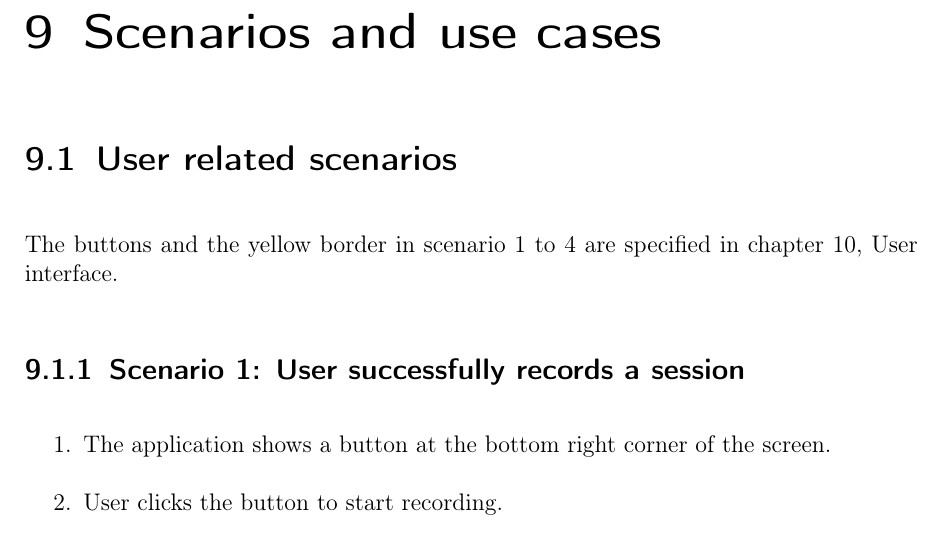
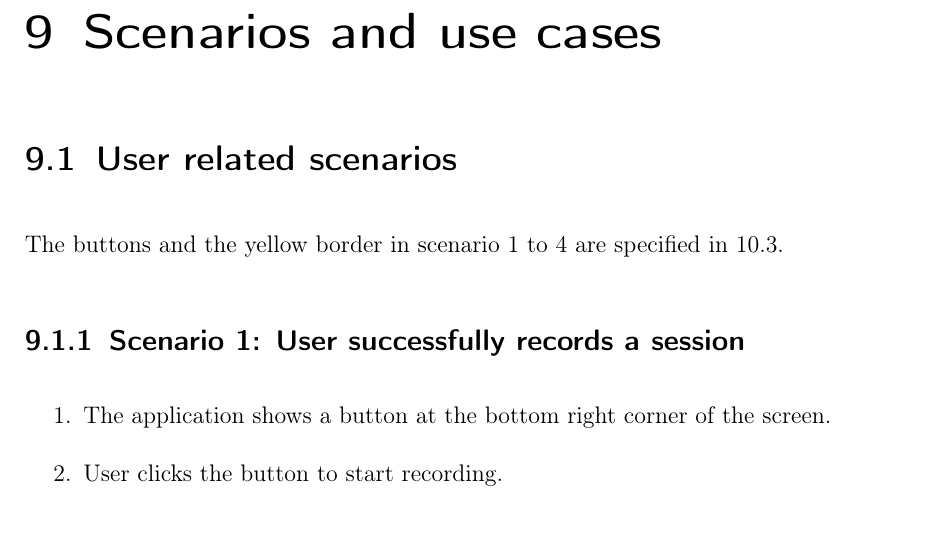
Before and after one commit to insightmind/MORR, a LaTeX thesis (documents/fsd/FunctionalSpecifications.tex, which reads documents/fsd/chapter/scenarios.tex): part of page 36 of 47, cut so that both start at the same text. Compiled offline with pdfLaTeX.

Commit message:
Apply suggestion to documents/fsd/chapter/scenarios.tex

```diff
--- a/documents/fsd/chapter/scenarios.tex
+++ b/documents/fsd/chapter/scenarios.tex
@@ -3,7 +3,7 @@
 
 \section{User related scenarios}
 \newcommand{\see}[1][reference missing]{(see \specref{#1})}
-The buttons and the yellow border in scenario 1 to 4 are specified in \autoref{ch:sysmodels}, User interface.
+The buttons and the yellow border in scenario 1 to 4 are specified in \ref{sec:sm_userinterface}.
 
 \subsection{Scenario 1: User successfully records a session}
 \begin{enumerate}
```
